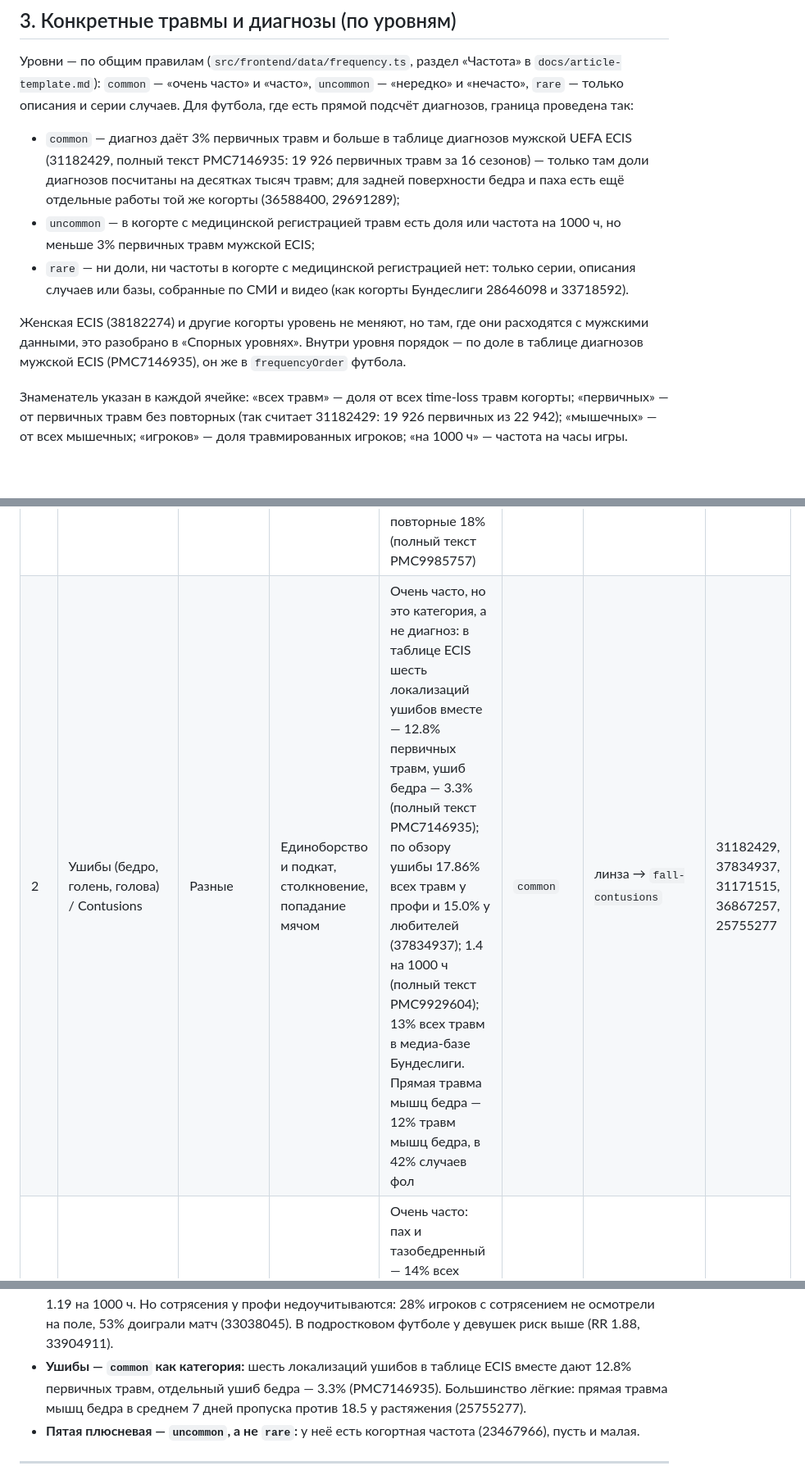
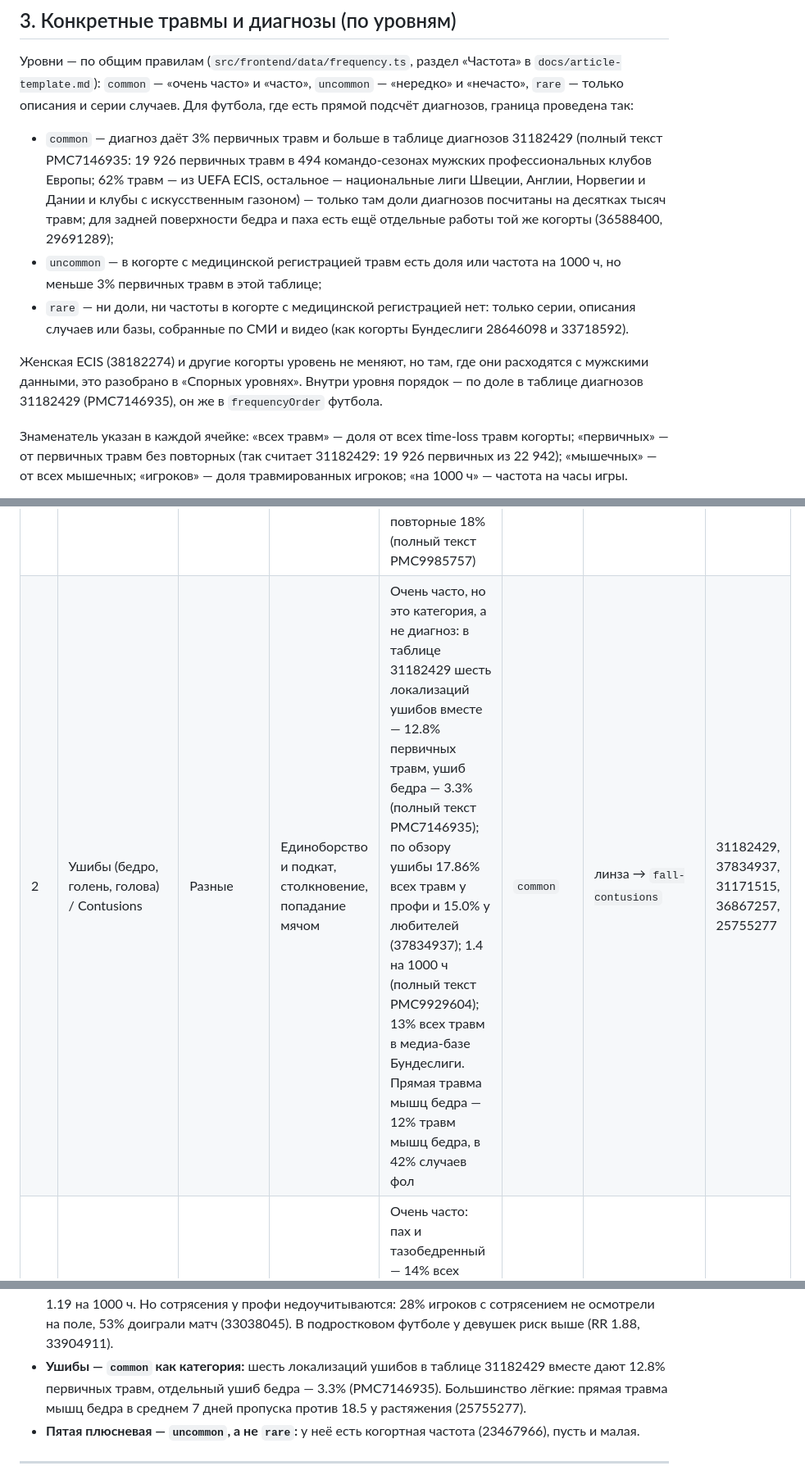
Before and after one commit to aimuzov-projects/sorebody, a Markdown page: docs/research/football-injuries-pubmed.md, 3 parts joined by grey strips. Shown at 82% size. Drawn GitHub-style; blank space fills up the shorter version.

Commit message:
docs(research): name the ECIS return-to-play table as a pooled European club sample

```diff
--- a/docs/research/football-injuries-pubmed.md
+++ b/docs/research/football-injuries-pubmed.md
@@ -125,18 +125,19 @@ pain football incidence`, `rectus femoris injury kicking football`, `calf muscle
 `common` — «очень часто» и «часто», `uncommon` — «нередко» и «нечасто», `rare` — только описания
 и серии случаев. Для футбола, где есть прямой подсчёт диагнозов, граница проведена так:
 
-- `common` — диагноз даёт 3% первичных травм и больше в таблице диагнозов мужской UEFA ECIS
-  (31182429, полный текст PMC7146935: 19 926 первичных травм за 16 сезонов) — только там доли
-  диагнозов посчитаны на десятках тысяч травм; для задней поверхности бедра и паха есть ещё отдельные
-  работы той же когорты (36588400, 29691289);
+- `common` — диагноз даёт 3% первичных травм и больше в таблице диагнозов 31182429 (полный текст
+  PMC7146935: 19 926 первичных травм в 494 командо-сезонах мужских профессиональных клубов Европы;
+  62% травм — из UEFA ECIS, остальное — национальные лиги Швеции, Англии, Норвегии и Дании и клубы
+  с искусственным газоном) — только там доли диагнозов посчитаны на десятках тысяч травм; для задней
+  поверхности бедра и паха есть ещё отдельные работы той же когорты (36588400, 29691289);
 - `uncommon` — в когорте с медицинской регистрацией травм есть доля или частота на 1000 ч, но меньше
-  3% первичных травм мужской ECIS;
+  3% первичных травм в этой таблице;
 - `rare` — ни доли, ни частоты в когорте с медицинской регистрацией нет: только серии, описания
   случаев или базы, собранные по СМИ и видео (как когорты Бундеслиги 28646098 и 33718592).
 
 Женская ECIS (38182274) и другие когорты уровень не меняют, но там, где они расходятся с мужскими
 данными, это разобрано в «Спорных уровнях». Внутри уровня порядок — по доле в таблице диагнозов
-мужской ECIS (PMC7146935), он же в `frequencyOrder` футбола.
+31182429 (PMC7146935), он же в `frequencyOrder` футбола.
 
 Знаменатель указан в каждой ячейке: «всех травм» — доля от всех time-loss травм когорты; «первичных» —
 от первичных травм без повторных (так считает 31182429: 19 926 первичных из 22 942); «мышечных» — от
@@ -148,7 +149,7 @@ pain football incidence`, `rectus femoris injury kicking football`, `calf muscle
 | #   | Диагноз (RU / EN)                                                                    | Область       | Элементы (по литературе)                                                                                                           | Насколько часто                                                                                                                                                                                                                                                                                                                                                                                                | Уровень    | Статья                                  | PMID                                                                           |
 | --- | ------------------------------------------------------------------------------------ | ------------- | ---------------------------------------------------------------------------------------------------------------------------------- | -------------------------------------------------------------------------------------------------------------------------------------------------------------------------------------------------------------------------------------------------------------------------------------------------------------------------------------------------------------------------------------------------------------- | ---------- | --------------------------------------- | ------------------------------------------------------------------------------ |
 | 1   | Растяжение задней поверхности бедра / Hamstring strain                               | Бедро         | Спринт; торможение, выпад, удар по мячу (растяжение мышцы)                                                                         | Очень часто: 19% всех травм за 21 сезон ECIS, рост с 12% до 24%; 22% игроков за сезон; 1.20 на 1000 ч; 12% всех травм у женщин; 37% мышечных. Медиана пропуска 13 дней, повторные 18% (полный текст PMC9985757)                                                                                                                                                                                                | `common`   | линза → `hamstring-strain`              | 36588400, 26746908, 21335353, 38182274, 34876406, 37898508                     |
-| 2   | Ушибы (бедро, голень, голова) / Contusions                                           | Разные        | Единоборство и подкат, столкновение, попадание мячом                                                                               | Очень часто, но это категория, а не диагноз: в таблице ECIS шесть локализаций ушибов вместе — 12.8% первичных травм, ушиб бедра — 3.3% (полный текст PMC7146935); по обзору ушибы 17.86% всех травм у профи и 15.0% у любителей (37834937); 1.4 на 1000 ч (полный текст PMC9929604); 13% всех травм в медиа-базе Бундеслиги. Прямая травма мышц бедра — 12% травм мышц бедра, в 42% случаев фол                | `common`   | линза → `fall-contusions`               | 31182429, 37834937, 31171515, 36867257, 25755277                               |
+| 2   | Ушибы (бедро, голень, голова) / Contusions                                           | Разные        | Единоборство и подкат, столкновение, попадание мячом                                                                               | Очень часто, но это категория, а не диагноз: в таблице 31182429 шесть локализаций ушибов вместе — 12.8% первичных травм, ушиб бедра — 3.3% (полный текст PMC7146935); по обзору ушибы 17.86% всех травм у профи и 15.0% у любителей (37834937); 1.4 на 1000 ч (полный текст PMC9929604); 13% всех травм в медиа-базе Бундеслиги. Прямая травма мышц бедра — 12% травм мышц бедра, в 42% случаев фол            | `common`   | линза → `fall-contusions`               | 31182429, 37834937, 31171515, 36867257, 25755277                               |
 | 3   | Боль в паху, связанная с приводящими / Adductor-related groin pain                   | Пах           | Смена направления (35%), удар по мячу (29%), тянуться к мячу (24%) — из 17 острых травм длинной приводящей по видео                | Очень часто: пах и тазобедренный — 14% всех травм, из них 63% — приводящие (0.6 на 1000 ч); в лиге Катара по Дохийской классификации приводящие — 68% паховых травм, паховая травма у 21% игроков за сезон (28666981); боль в приводящих 8.8% первичных травм (полный текст PMC7146935)                                                                                                                        | `common`   | **новая** (`adductor-groin-pain`)       | 29691289, 28666981, 30006458, 31182429, 19945984                               |
 | 4   | Растяжение наружных связок голеностопа / Lateral ankle sprain                        | Голеностоп    | Атака соперника в отборе (42%), свой отбор и прессинг (24%), приземление (11%) — из 140 растяжений голеностопа всех типов по видео | Очень часто: голеностоп 13% всех травм, растяжение наружных связок — 51% травм голеностопа, все растяжения голеностопа — 0.7 на 1000 ч; 6.3% первичных травм (полный текст PMC7146935); повторных 13.7 на 100 первых (PMC7146935) и 25.6% у профи вместе с юниорами в Германии (39995611); у женщин 7% (ECIS) и 13.9% (Ирландия). Контакт в 80% растяжений голеностопа по видео; фол в 40% матчевых растяжений | `common`   | линза → `ankle-sprain`                  | 23813486, 40923438, 31182429, 34719066, 39995611                               |
 | 5   | Растяжение квадрицепса и икроножной мышцы / Quadriceps and calf strain               | Бедро, голень | Удар по мячу (прямая мышца бедра: 54–80%); спринт и ускорение (икра — механизм)                                                    | Часто: квадрицепс 19% и икра 13% мышечных; структурные травмы 4.6% и 4.1% первичных травм (полный текст PMC7146935); квадрицепс у женщин 11% всех травм (ECIS); в одном испанском клубе у женщин в 2.25 раза чаще, чем у мужчин                                                                                                                                                                                | `common`   | линза → `muscle-strains`                | 21335353, 31182429, 34050059, 36853900, 38182274, 28207979, 38708680           |
@@ -188,7 +189,7 @@ pain football incidence`, `rectus femoris injury kicking football`, `calf muscle
   0.44–1.19 на 1000 ч. Но сотрясения у профи
   недоучитываются: 28% игроков с сотрясением не осмотрели на поле, 53% доиграли матч (33038045).
   В подростковом футболе у девушек риск выше (RR 1.88, 33904911).
-- **Ушибы — `common` как категория:** шесть локализаций ушибов в таблице ECIS вместе дают 12.8%
+- **Ушибы — `common` как категория:** шесть локализаций ушибов в таблице 31182429 вместе дают 12.8%
   первичных травм, отдельный ушиб бедра — 3.3% (PMC7146935). Большинство лёгкие: прямая травма мышц бедра
   в среднем 7 дней пропуска против 18.5 у растяжения (25755277).
 - **Пятая плюсневая — `uncommon`, а не `rare`:** у неё есть когортная частота (23467966), пусть и малая.
```
